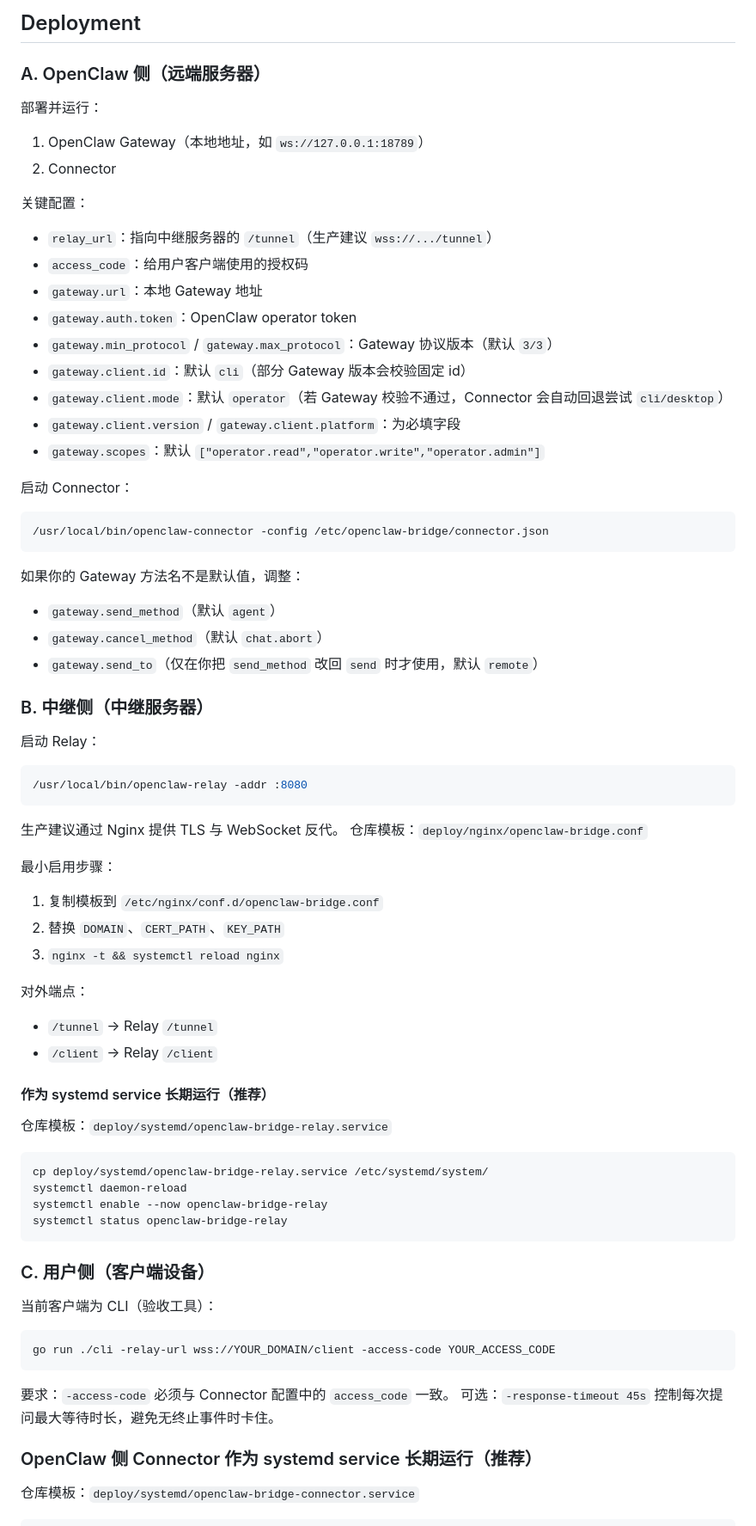
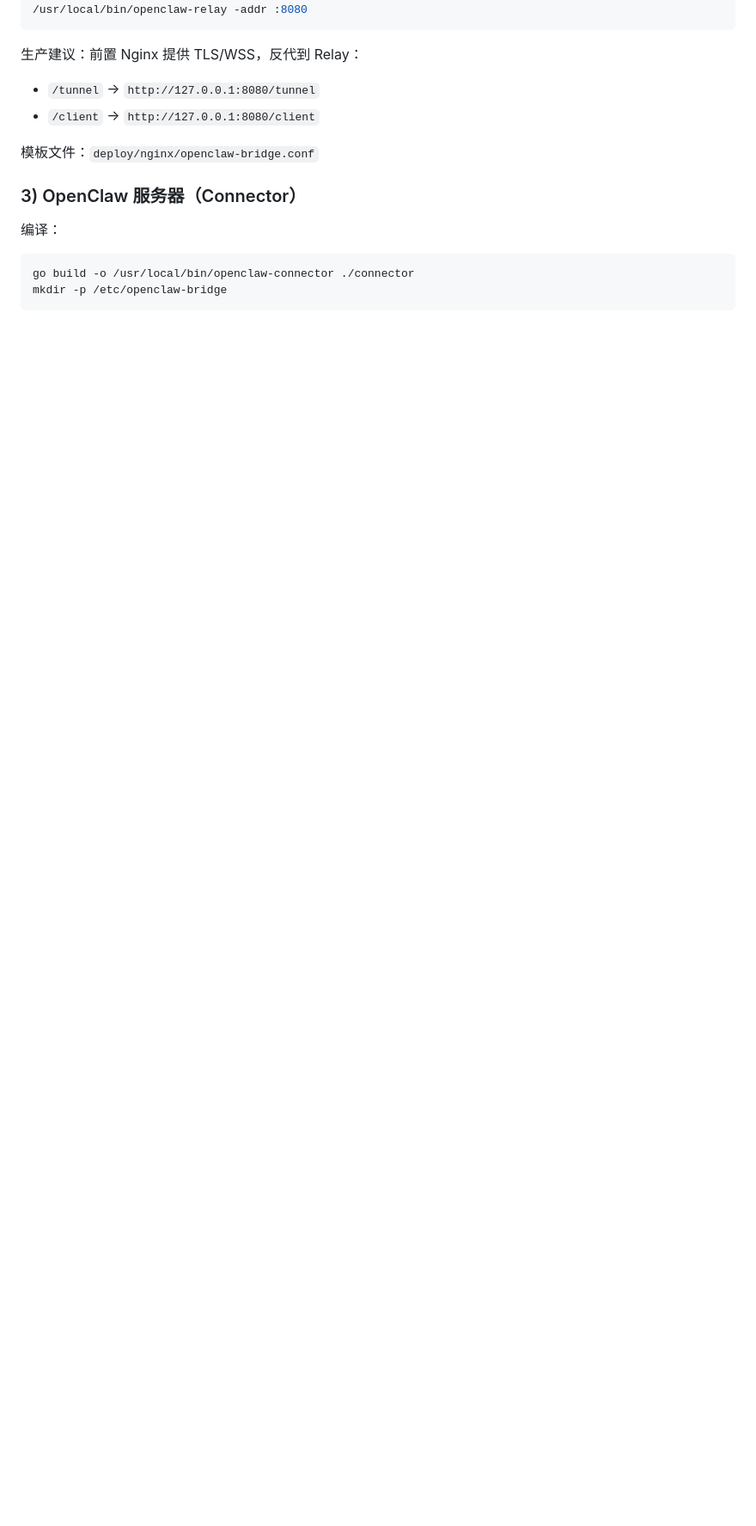
Before and after one commit to Atlas-SZ/OpenClawBridge, a Markdown page: README.md, the part around one of its changes. Shown at 86% size. Rendered like a GitHub page; blank space fills up the shorter version.

````diff
--- a/README.md
+++ b/README.md
@@ -81,81 +42,19 @@ cp connector/config.example.json /etc/openclaw-bridge/connector.json
-## Deployment
-
-### A. OpenClaw 侧（远端服务器）
-
-部署并运行：
-
-1. OpenClaw Gateway（本地地址，如 `ws://127.0.0.1:18789`）
-2. Connector
-
-关键配置：
-
-- `relay_url`：指向中继服务器的 `/tunnel`（生产建议 `wss://.../tunnel`）
-- `access_code`：给用户客户端使用的授权码
-- `gateway.url`：本地 Gateway 地址
-- `gateway.auth.token`：OpenClaw operator token
-- `gateway.min_protocol` / `gateway.max_protocol`：Gateway 协议版本（默认 `3/3`）
-- `gateway.client.id`：默认 `cli`（部分 Gateway 版本会校验固定 id）
-- `gateway.client.mode`：默认 `operator`（若 Gateway 校验不通过，Connector 会自动回退尝试 `cli/desktop`）
-- `gateway.client.version` / `gateway.client.platform`：为必填字段
-- `gateway.scopes`：默认 `["operator.read","operator.write","operator.admin"]`
-
-启动 Connector：
-
-```bash
-/usr/local/bin/openclaw-connector -config /etc/openclaw-bridge/connector.json
-```
-
-如果你的 Gateway 方法名不是默认值，调整：
-
-- `gateway.send_method`（默认 `agent`）
-- `gateway.cancel_method`（默认 `chat.abort`）
-- `gateway.send_to`（仅在你把 `send_method` 改回 `send` 时才使用，默认 `remote`）
-
-### B. 中继侧（中继服务器）
-
-启动 Relay：
-
-```bash
 /usr/local/bin/openclaw-relay -addr :8080
 ```
 
-生产建议通过 Nginx 提供 TLS 与 WebSocket 反代。
-仓库模板：`deploy/nginx/openclaw-bridge.conf`
+生产建议：前置 Nginx 提供 TLS/WSS，反代到 Relay：
 
-最小启用步骤：
+- `/tunnel` -> `http://127.0.0.1:8080/tunnel`
+- `/client` -> `http://127.0.0.1:8080/client`
 
-1. 复制模板到 `/etc/nginx/conf.d/openclaw-bridge.conf`
-2. 替换 `DOMAIN`、`CERT_PATH`、`KEY_PATH`
-3. `nginx -t && systemctl reload nginx`
+模板文件：`deploy/nginx/openclaw-bridge.conf`
 
-对外端点：
+### 3) OpenClaw 服务器（Connector）
 
-- `/tunnel` -> Relay `/tunnel`
-- `/client` -> Relay `/client`
-
-#### 作为 systemd service 长期运行（推荐）
-
-仓库模板：`deploy/systemd/openclaw-bridge-relay.service`
+编译：
 
 ```bash
-cp deploy/systemd/openclaw-bridge-relay.service /etc/systemd/system/
-systemctl daemon-reload
-systemctl enable --now openclaw-bridge-relay
-systemctl status openclaw-bridge-relay
+go build -o /usr/local/bin/openclaw-connector ./connector
+mkdir -p /etc/openclaw-bridge
 ```
 
-### C. 用户侧（客户端设备）
-
-当前客户端为 CLI（验收工具）：
-
-```bash
-go run ./cli -relay-url wss://YOUR_DOMAIN/client -access-code YOUR_ACCESS_CODE
-```
-
-要求：`-access-code` 必须与 Connector 配置中的 `access_code` 一致。
-可选：`-response-timeout 45s` 控制每次提问最大等待时长，避免无终止事件时卡住。
-
-### OpenClaw 侧 Connector 作为 systemd service 长期运行（推荐）
-
-仓库模板：`deploy/systemd/openclaw-bridge-connector.service`
-
````
Also changed, not shown: other parts of README.md (+59 -138 lines).
